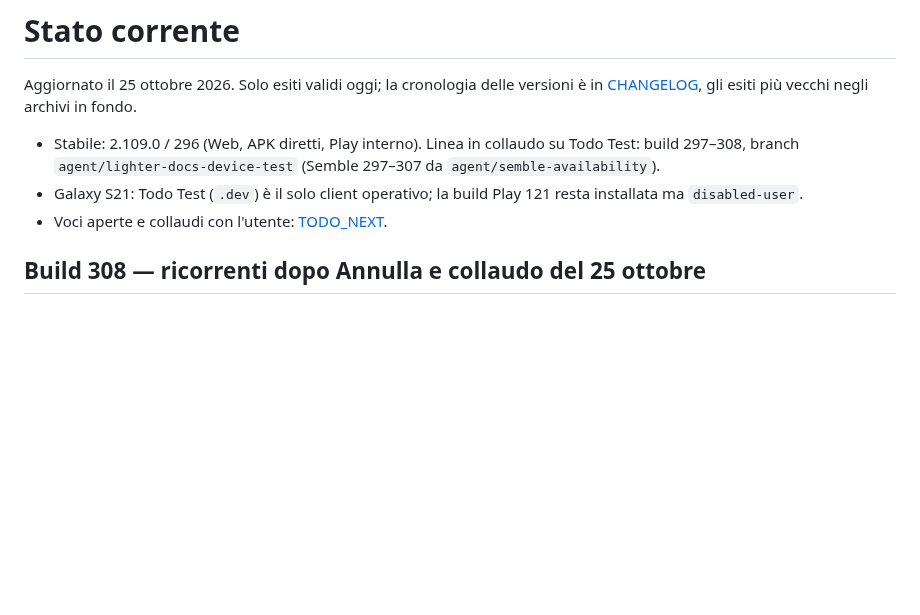
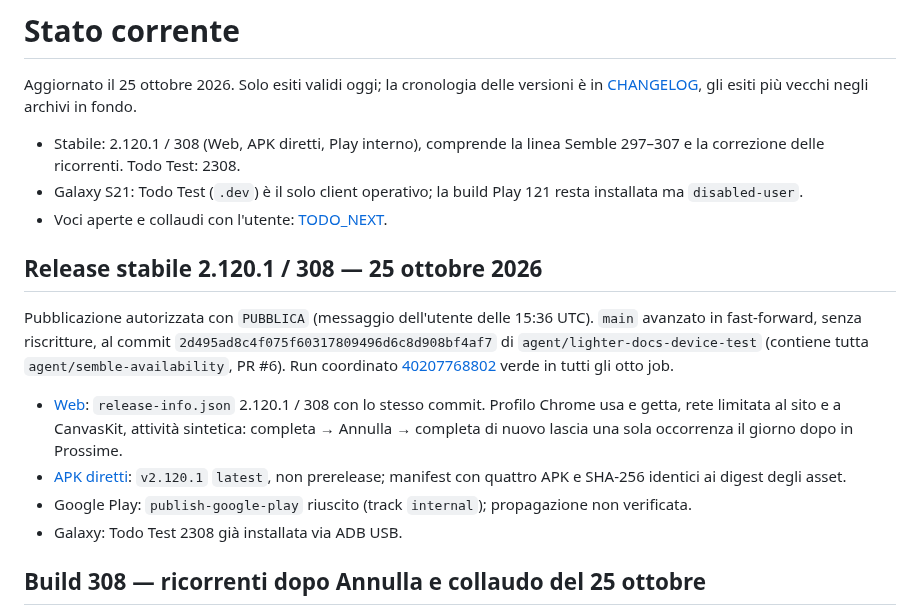
Before and after one commit to gpmerola/deterministic-todo, a Markdown page: STATUS.md, the part around the change. Drawn GitHub-style; blank space fills up the shorter version.

Commit message:
docs: record stable release 2.120.1/308 and public verification
Co-Authored-By: Claude Opus 5.5 (1M context) <noreply@anthropic.com>

```diff
--- a/STATUS.md
+++ b/STATUS.md
@@ -4,12 +4,31 @@ Aggiornato il 25 ottobre 2026. Solo esiti validi oggi; la cronologia delle
 versioni è in [CHANGELOG](CHANGELOG.md), gli esiti più vecchi negli archivi in
 fondo.
 
-- Stabile: 2.109.0 / 296 (Web, APK diretti, Play interno). Linea in collaudo
-  su Todo Test: build 297–308, branch `agent/lighter-docs-device-test`
-  (Semble 297–307 da `agent/semble-availability`).
+- Stabile: 2.120.1 / 308 (Web, APK diretti, Play interno), comprende la
+  linea Semble 297–307 e la correzione delle ricorrenti. Todo Test: 2308.
 - Galaxy S21: Todo Test (`.dev`) è il solo client operativo; la build Play
   121 resta installata ma `disabled-user`.
 - Voci aperte e collaudi con l'utente: [TODO_NEXT](TODO_NEXT.md).
+
+## Release stabile 2.120.1 / 308 — 25 ottobre 2026
+
+Pubblicazione autorizzata con `PUBBLICA` (messaggio dell'utente delle 15:36
+UTC). `main` avanzato in fast-forward, senza riscritture, al commit
+`2d495ad8c4f075f60317809496d6c8d908bf4af7` di `agent/lighter-docs-device-test`
+(contiene tutta `agent/semble-availability`, PR #6). Run coordinato
+[40207768802](https://github.com/gpmerola/deterministic-todo/actions/runs/40207768802)
+verde in tutti gli otto job.
+
+- [Web](https://gpmerola.github.io/deterministic-todo/): `release-info.json`
+  2.120.1 / 308 con lo stesso commit. Profilo Chrome usa e getta, rete
+  limitata al sito e a CanvasKit, attività sintetica: completa → Annulla →
+  completa di nuovo lascia una sola occorrenza il giorno dopo in Prossime.
+- [APK diretti](https://github.com/gpmerola/deterministic-todo-releases/releases/tag/v2.120.1):
+  `v2.120.1` `latest`, non prerelease; manifest con quattro APK e SHA-256
+  identici ai digest degli asset.
+- Google Play: `publish-google-play` riuscito (track `internal`);
+  propagazione non verificata.
+- Galaxy: Todo Test 2308 già installata via ADB USB.
 
 ## Build 308 — ricorrenti dopo Annulla e collaudo del 25 ottobre
 
```
Also changed, not shown: CHANGELOG.md (+1 -1 lines).
